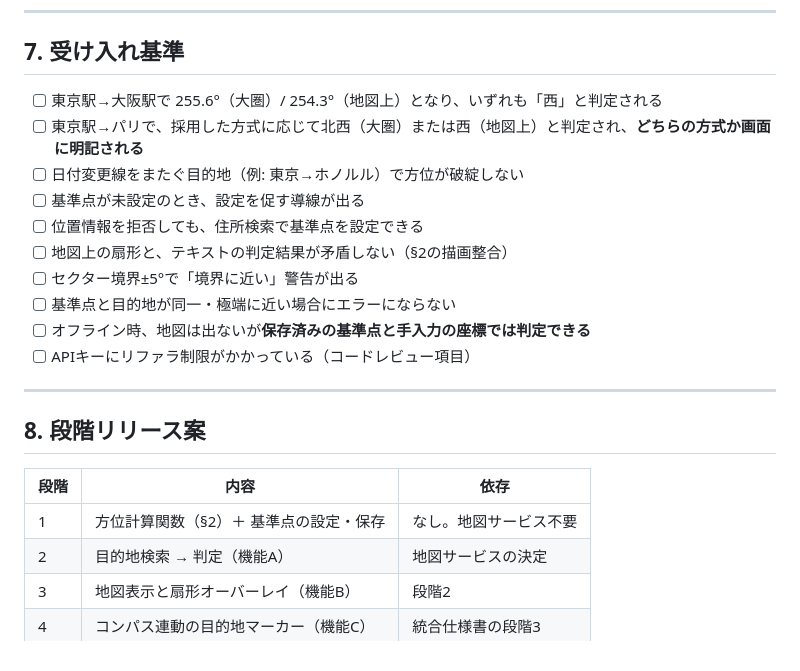
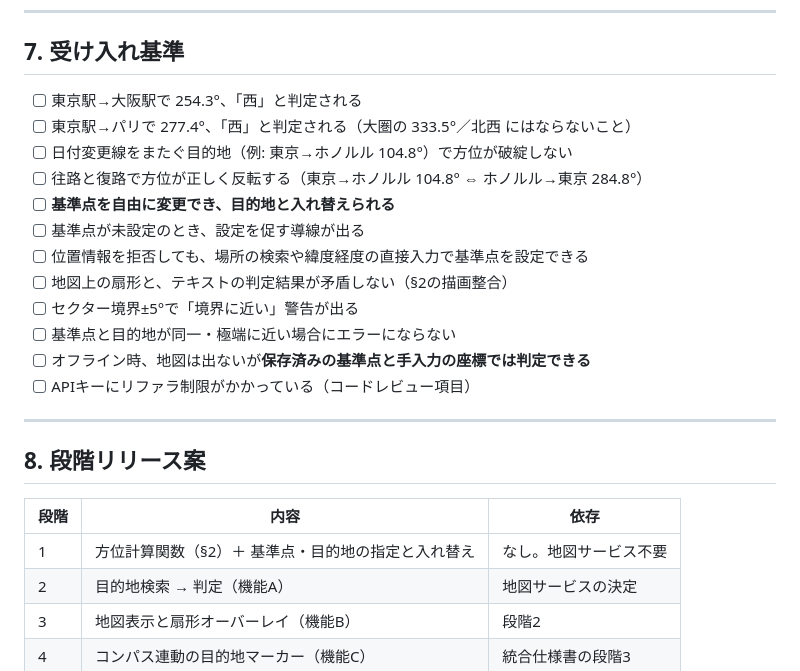
Before and after one commit to ayukat8/-, a Markdown page: docs/destination-bearing-maps.md, the part around one of its changes. Drawn GitHub-style.

```diff
--- a/docs/destination-bearing-maps.md
+++ b/docs/destination-bearing-maps.md
@@ -243,11 +233,13 @@ function judgeDestination(origin: Place, destination: Place, advice: EventAdvice
 
 ## 7. 受け入れ基準
 
-- [ ] 東京駅→大阪駅で 255.6°（大圏）/ 254.3°（地図上）となり、いずれも「西」と判定される
-- [ ] 東京駅→パリで、採用した方式に応じて北西（大圏）または西（地図上）と判定され、**どちらの方式か画面に明記される**
-- [ ] 日付変更線をまたぐ目的地（例: 東京→ホノルル）で方位が破綻しない
+- [ ] 東京駅→大阪駅で 254.3°、「西」と判定される
+- [ ] 東京駅→パリで 277.4°、「西」と判定される（大圏の 333.5°／北西 にはならないこと）
+- [ ] 日付変更線をまたぐ目的地（例: 東京→ホノルル 104.8°）で方位が破綻しない
+- [ ] 往路と復路で方位が正しく反転する（東京→ホノルル 104.8° ⇔ ホノルル→東京 284.8°）
+- [ ] **基準点を自由に変更でき、目的地と入れ替えられる**
 - [ ] 基準点が未設定のとき、設定を促す導線が出る
-- [ ] 位置情報を拒否しても、住所検索で基準点を設定できる
+- [ ] 位置情報を拒否しても、場所の検索や緯度経度の直接入力で基準点を設定できる
 - [ ] 地図上の扇形と、テキストの判定結果が矛盾しない（§2の描画整合）
 - [ ] セクター境界±5°で「境界に近い」警告が出る
 - [ ] 基準点と目的地が同一・極端に近い場合にエラーにならない
@@ -260,7 +252,7 @@ function judgeDestination(origin: Place, destination: Place, advice: EventAdvice
 
 | 段階 | 内容 | 依存 |
 |---|---|---|
-| 1 | 方位計算関数（§2）＋ 基準点の設定・保存 | なし。地図サービス不要 |
+| 1 | 方位計算関数（§2）＋ 基準点・目的地の指定と入れ替え | なし。地図サービス不要 |
 | 2 | 目的地検索 → 判定（機能A） | 地図サービスの決定 |
 | 3 | 地図表示と扇形オーバーレイ（機能B） | 段階2 |
 | 4 | コンパス連動の目的地マーカー（機能C） | 統合仕様書の段階3 |
```
Also changed, not shown: other parts of docs/destination-bearing-maps.md (+38 -48 lines).
